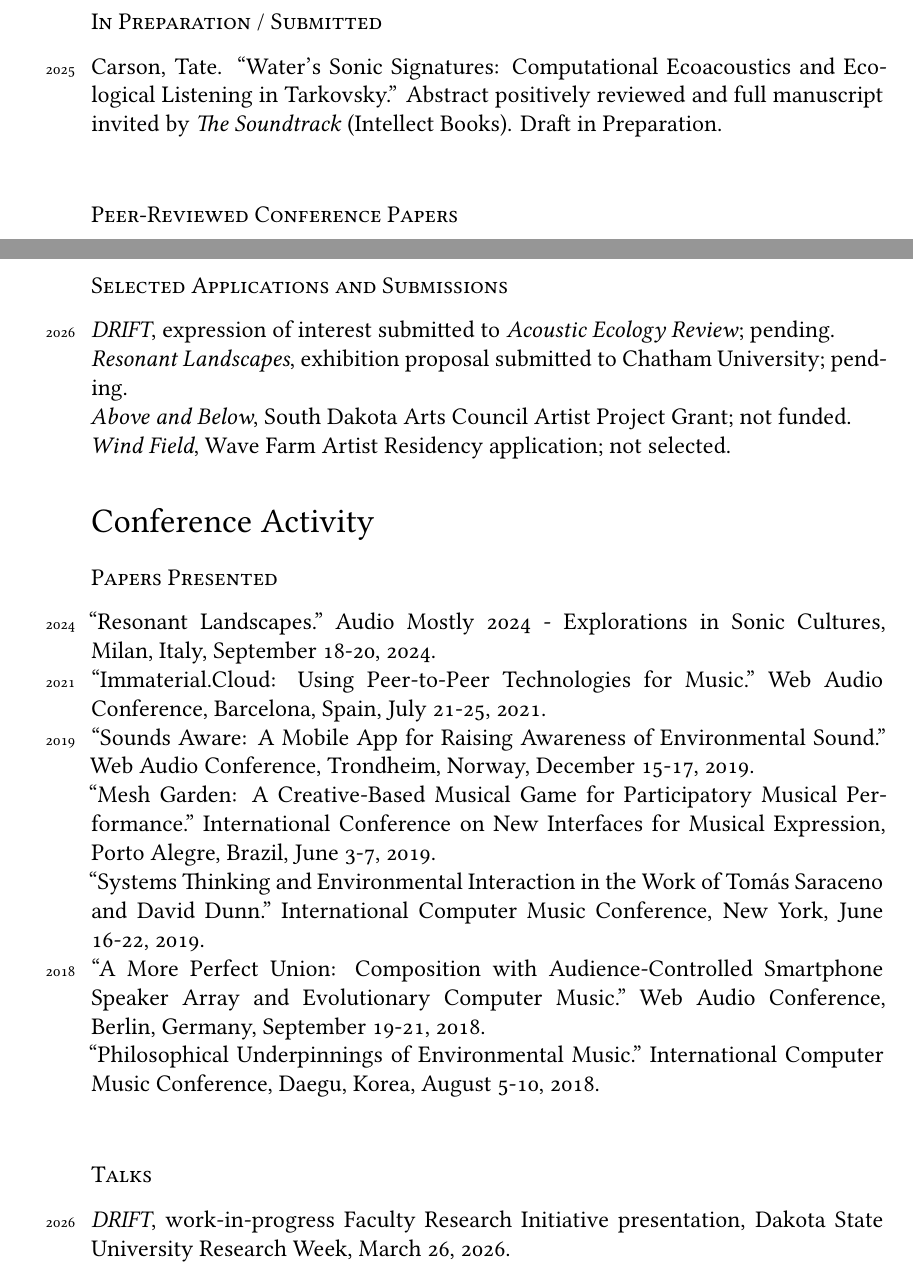
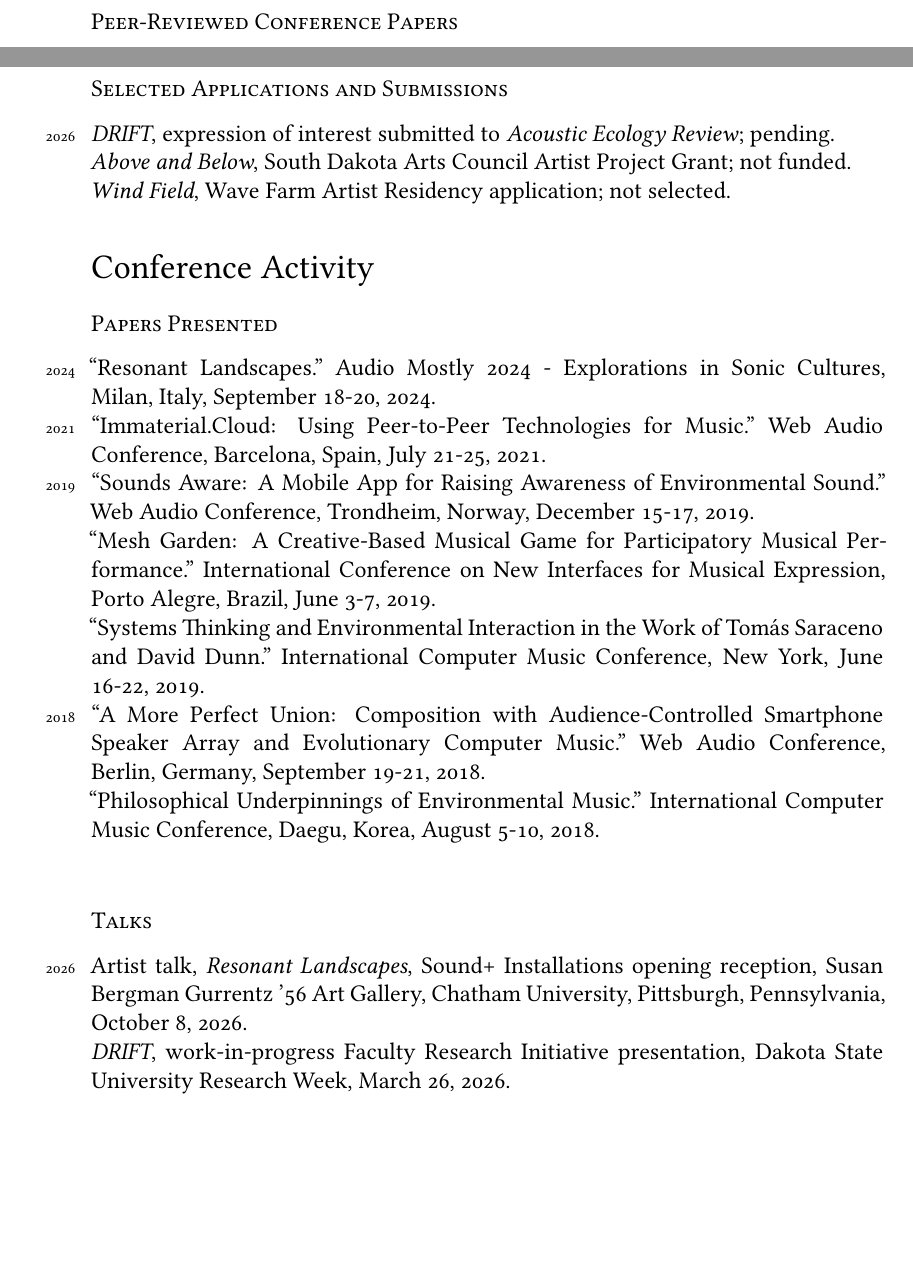
Before and after one commit to tatecarson/CV, a LaTeX CV (Carson.CV.tex): two parts of pages 2 and 3 of 12, joined at a grey line, cut at the place of the change, the shorter picture padded with empty space. Compiled offline with XeLaTeX; a missing font is replaced by an installed copy or a similar font.

Commit message:
Add CSC 274 and Chatham exhibition, drop Soundtrack submission
- Teaching: add Creative Coding: Live Coding Music (Fall 2026), CSC 274.
- Installations: add Resonant Landscapes at Sound+ Installations, Susan
  Bergman Gurrentz '56 Art Gallery, Chatham University. Run dates are
  still a Fall 2026 placeholder pending the final schedule.
- Talks: add the October 8, 2026 artist talk at the opening reception.
- Remove the Chatham proposal from Applications and Submissions, since
  it is no longer pending.
- Remove the Soundtrack (Intellect Books) entry and the now-empty
  In Preparation / Submitted subsection; not submitting there.
- Correct NIME conference reviewer years to 2022, 2024.

Co-Authored-By: Claude Opus 5 <noreply@anthropic.com>

```diff
--- a/Carson.CV.tex
+++ b/Carson.CV.tex
@@ -145,10 +145,6 @@ Technical Assistant, Center for Contemporary Music.\\
 \subsection*{Journal Articles}
 \noindent
 \years{2020}Carson, Tate. 2020. “On Ecocomposition: An Interview with Damián Keller.” Journal of Digital Media \& Interaction 3 (5): 133–42. \role{author, interviewer}.\\
-\subsection*{In Preparation / Submitted}
-\noindent
-\years{2025}Carson, Tate. “Water’s Sonic Signatures: Computational Ecoacoustics and Ecological Listening in Tarkovsky.” Abstract positively reviewed and full manuscript invited by \textit{The Soundtrack} (Intellect Books). Draft in Preparation.\\
-
 \subsection*{Peer-Reviewed Conference Papers}
 \sectionnote{Single-author publications are by me as sole author; roles in collaborative works are specified.}
 
@@ -173,7 +169,6 @@ Carson, Tate. 2018. “Philosophical Underpinnings of Environmental Music.” In
 
 \subsection*{Selected Applications and Submissions}
 \years{2026} \textit{DRIFT}, expression of interest submitted to \textit{Acoustic Ecology Review}; pending.\\
-\textit{Resonant Landscapes}, exhibition proposal submitted to Chatham University; pending.\\
 \textit{Above and Below}, South Dakota Arts Council Artist Project Grant; not funded.\\
 \textit{Wind Field}, Wave Farm Artist Residency application; not selected.
 
@@ -189,7 +184,8 @@ Carson, Tate. 2018. “Philosophical Underpinnings of Environmental Music.” In
 ``Philosophical Underpinnings of Environmental Music." International Computer Music Conference, Daegu, Korea, August 5-10, 2018.\\
 
 \subsection*{Talks}
-\years{2026} \textit{DRIFT}, work-in-progress Faculty Research Initiative presentation, Dakota State University Research Week, March 26, 2026.\\
+\years{2026} Artist talk, \textit{Resonant Landscapes}, Sound+ Installations opening reception, Susan Bergman Gurrentz '56 Art Gallery, Chatham University, Pittsburgh, Pennsylvania, October 8, 2026.\\
+\textit{DRIFT}, work-in-progress Faculty Research Initiative presentation, Dakota State University Research Week, March 26, 2026.\\
 \years{2025} ``Water’s Sonic Signatures: Computational Sound Studies and Ecological Awareness in Tarkovsky’s Films.'' Sound Studies and Experimental Practices Conference: Actions of Water Awareness, Stony Brook, New York. \\
 \years{2023} ``Teaching Video Game Sound: Balancing Technical Know-How with Sonic Creativity." ATMI/CMS National Conference, Miami, Florida. \\
 
```
Also changed, not shown: Carson.CV.pdf, Carson.CV.tex (4 more changed lines), 1 other file.
